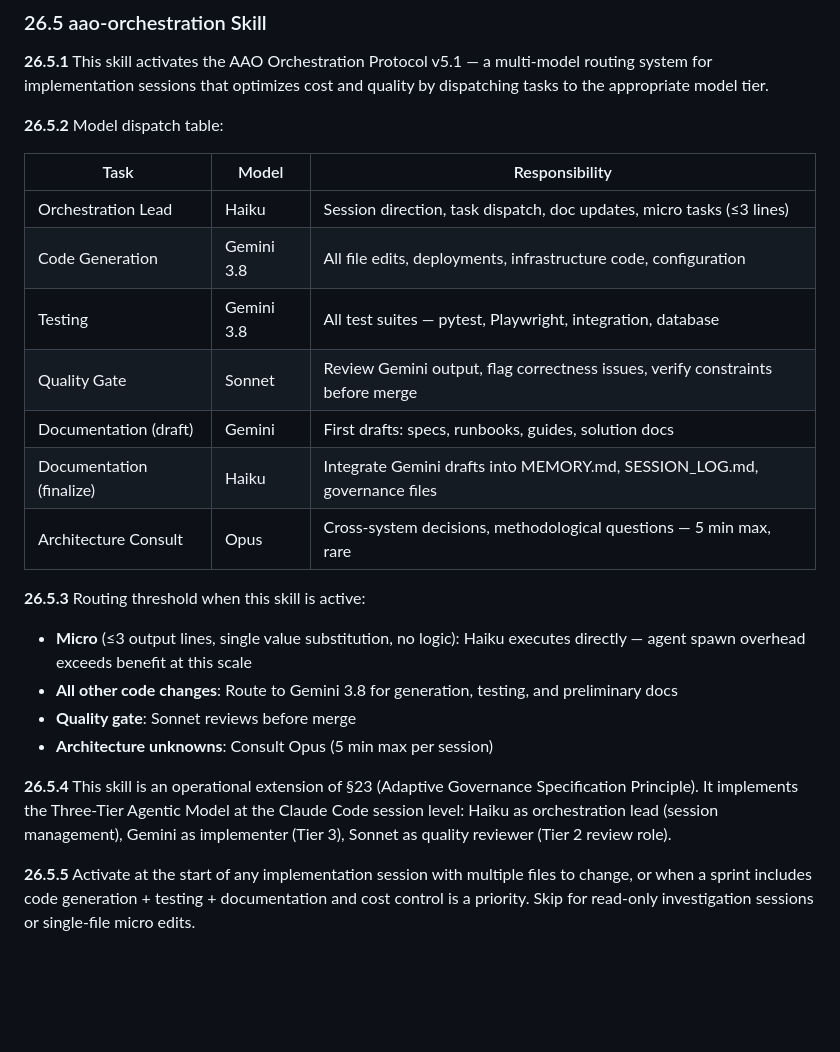
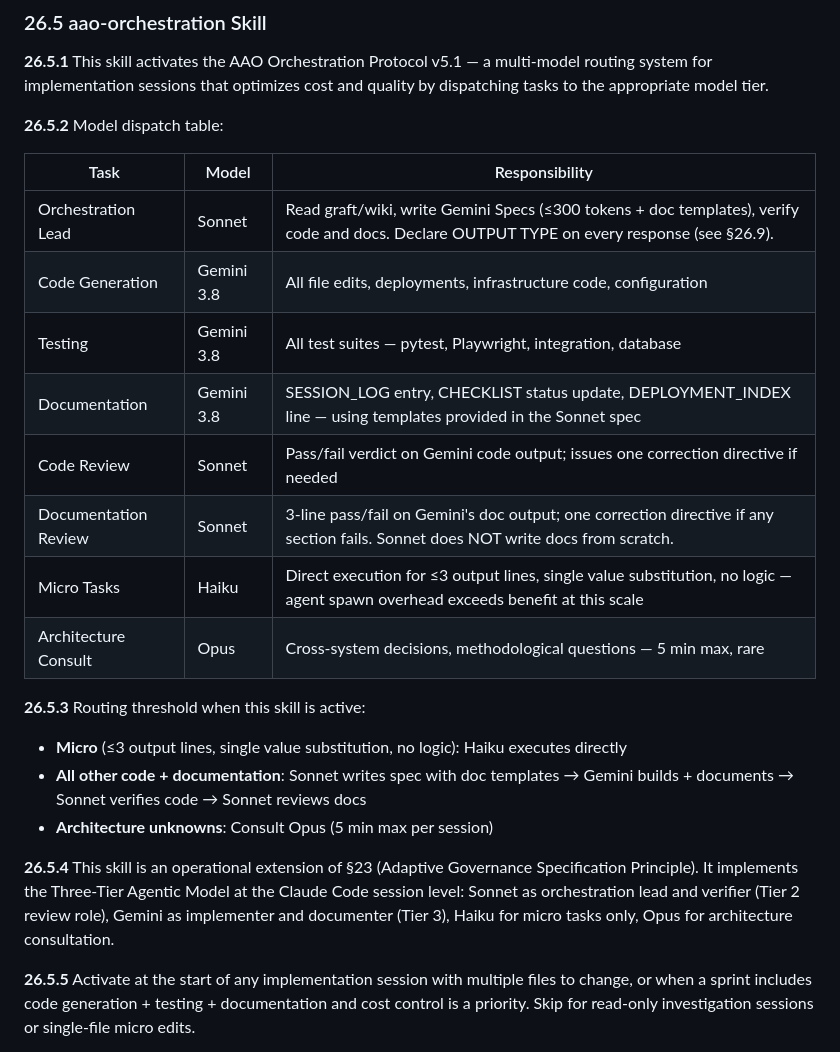
Before and after one commit to SkipperDon/AAO-Methodology, a Markdown page: SPECIFICATION.md, the part around one of its changes. Drawn GitHub-style; blank space fills up the shorter version.

```diff
--- a/SPECIFICATION.md
+++ b/SPECIFICATION.md
@@ -2433,21 +2433,21 @@ Where a substitution recurs from a *known, permanent* environment constraint (e.
 
 | Task | Model | Responsibility |
 |---|---|---|
-| Orchestration Lead | Haiku | Session direction, task dispatch, doc updates, micro tasks (≤3 lines) |
+| Orchestration Lead | Sonnet | Read graft/wiki, write Gemini Specs (≤300 tokens + doc templates), verify code and docs. Declare OUTPUT TYPE on every response (see §26.9). |
 | Code Generation | Gemini 3.8 | All file edits, deployments, infrastructure code, configuration |
 | Testing | Gemini 3.8 | All test suites — pytest, Playwright, integration, database |
-| Quality Gate | Sonnet | Review Gemini output, flag correctness issues, verify constraints before merge |
-| Documentation (draft) | Gemini | First drafts: specs, runbooks, guides, solution docs |
-| Documentation (finalize) | Haiku | Integrate Gemini drafts into MEMORY.md, SESSION_LOG.md, governance files |
+| Documentation | Gemini 3.8 | SESSION_LOG entry, CHECKLIST status update, DEPLOYMENT_INDEX line — using templates provided in the Sonnet spec |
+| Code Review | Sonnet | Pass/fail verdict on Gemini code output; issues one correction directive if needed |
+| Documentation Review | Sonnet | 3-line pass/fail on Gemini's doc output; one correction directive if any section fails. Sonnet does NOT write docs from scratch. |
+| Micro Tasks | Haiku | Direct execution for ≤3 output lines, single value substitution, no logic — agent spawn overhead exceeds benefit at this scale |
 | Architecture Consult | Opus | Cross-system decisions, methodological questions — 5 min max, rare |
 
 **26.5.3** Routing threshold when this skill is active:
-- **Micro** (≤3 output lines, single value substitution, no logic): Haiku executes directly — agent spawn overhead exceeds benefit at this scale
-- **All other code changes**: Route to Gemini 3.8 for generation, testing, and preliminary docs
-- **Quality gate**: Sonnet reviews before merge
+- **Micro** (≤3 output lines, single value substitution, no logic): Haiku executes directly
+- **All other code + documentation**: Sonnet writes spec with doc templates → Gemini builds + documents → Sonnet verifies code → Sonnet reviews docs
 - **Architecture unknowns**: Consult Opus (5 min max per session)
 
-**26.5.4** This skill is an operational extension of §23 (Adaptive Governance Specification Principle). It implements the Three-Tier Agentic Model at the Claude Code session level: Haiku as orchestration lead (session management), Gemini as implementer (Tier 3), Sonnet as quality reviewer (Tier 2 review role).
+**26.5.4** This skill is an operational extension of §23 (Adaptive Governance Specification Principle). It implements the Three-Tier Agentic Model at the Claude Code session level: Sonnet as orchestration lead and verifier (Tier 2 review role), Gemini as implementer and documenter (Tier 3), Haiku for micro tasks only, Opus for architecture consultation.
 
 **26.5.5** Activate at the start of any implementation session with multiple files to change, or when a sprint includes code generation + testing + documentation and cost control is a priority. Skip for read-only investigation sessions or single-file micro edits.
 
```
Also changed, not shown: other parts of SPECIFICATION.md (+44 -4 lines).
